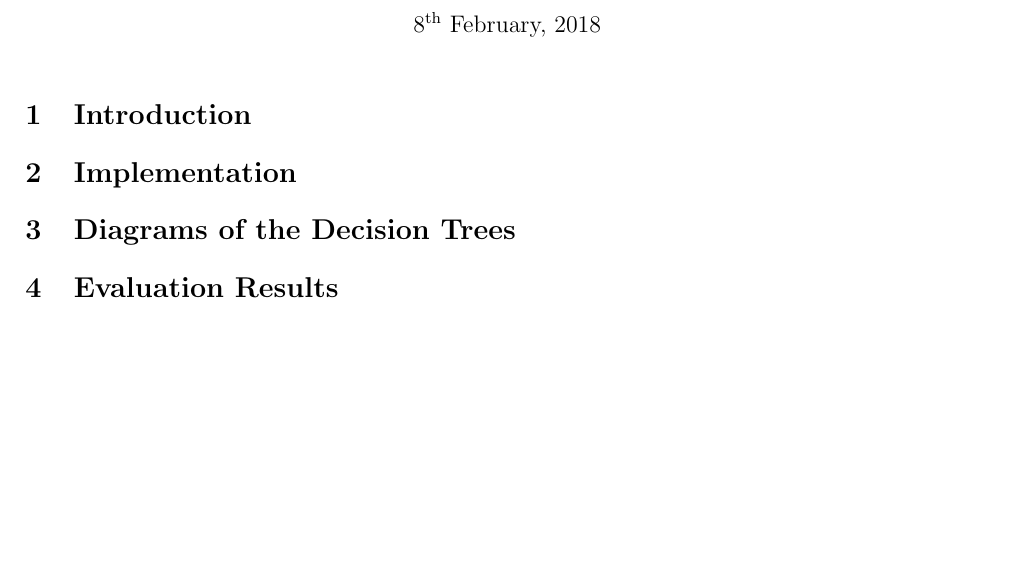
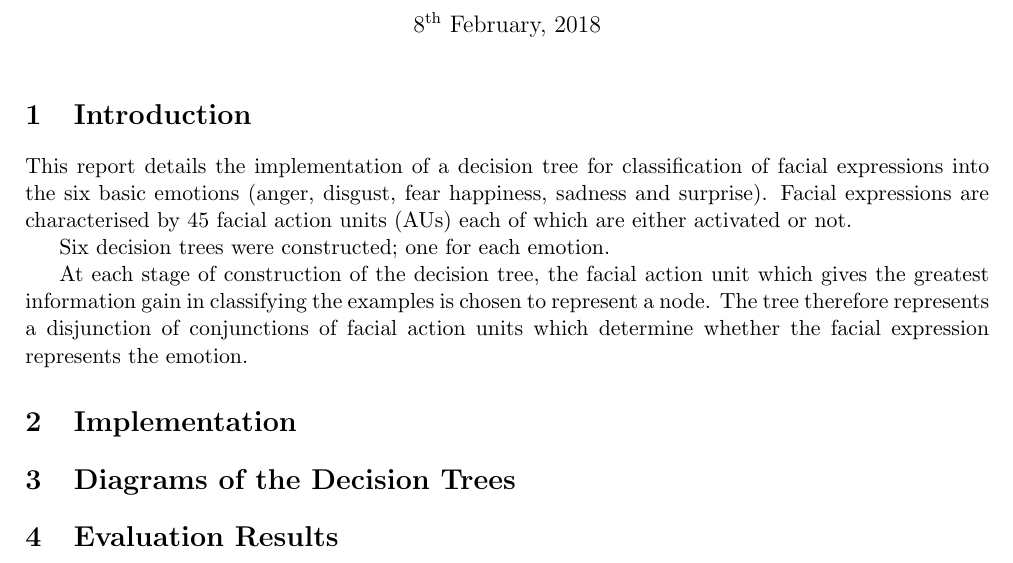
Before and after one commit to twx3101/decision-trees-python, a LaTeX document (report/report1.tex): part of the page, cut so that both start at the same text, the shorter picture padded with empty space. Compiled offline with pdfLaTeX.

Commit message:
added some intro

```diff
--- a/report/report1.tex
+++ b/report/report1.tex
@@ -25,6 +25,12 @@
 
 \section{Introduction}
 
+This report details the implementation of a decision tree for classification of facial expressions into the six basic emotions (anger, disgust, fear happiness, sadness and surprise). Facial expressions are characterised by 45 facial action units (AUs) each of which are either activated or not.
+
+Six decision trees were constructed; one for each emotion.
+
+At each stage of construction of the decision tree, the facial action unit which gives the greatest information gain in classifying the examples is chosen to represent a node. The tree therefore represents a disjunction of conjunctions of facial action units which determine whether the facial expression represents the emotion.
+
 \section{Implementation}
 
 \section{Diagrams of the Decision Trees}
```
